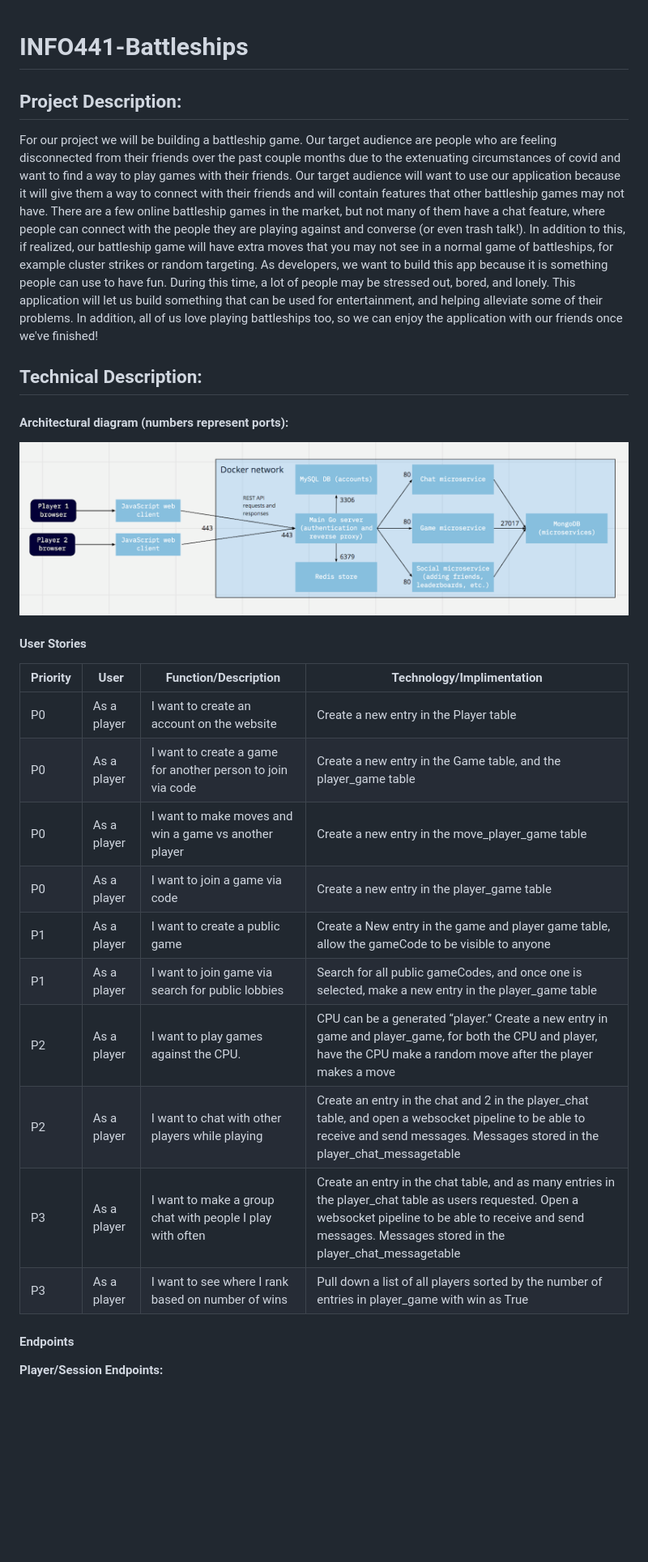
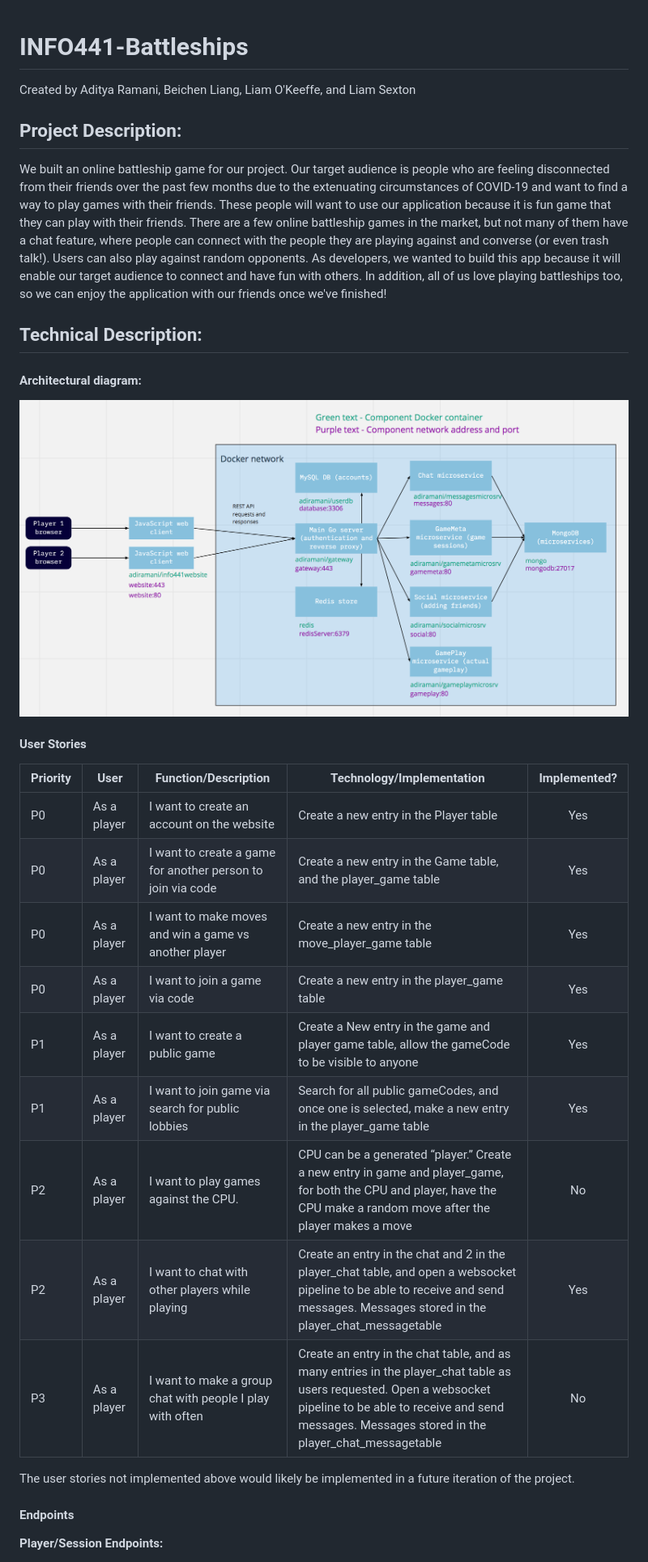
Before and after one commit to adiramani/INFO441-Battleships, a Markdown page: README.md, the part around the change printed below. Shown: that part at 81% size. Drawn GitHub-style; pictures changed too: readme_images/architectural diagram.png (deleted), readme_images/architectural_diagram.png (added); blank space fills up the shorter version.

```diff
--- a/README.md
+++ b/README.md
@@ -1,30 +1,32 @@
 # INFO441-Battleships
+
+Created by Aditya Ramani, Beichen Liang, Liam O'Keeffe, and Liam Sexton
 
 ## Project Description:
 
-For our project we will be building a battleship game. Our target audience are people who are feeling disconnected from their friends over the past couple months due to the extenuating circumstances of covid and want to find a way to play games with their friends. Our target audience will want to use our application because it will give them a way to connect with their friends and will contain features that other battleship games may not have. There are a few online battleship games in the market, but not many of them have a chat feature, where people can connect with the people they are playing against and converse (or even trash talk!). In addition to this, if realized, our battleship game will have extra moves that you may not see in a normal game of battleships, for example cluster strikes or random targeting. As developers, we want to build this app because it is something people can use to have fun. During this time, a lot of people may be stressed out, bored, and lonely. This application will let us build something that can be used for entertainment, and helping alleviate some of their problems. In addition, all of us love playing battleships too, so we can enjoy the application with our friends once we've finished!
+We built an online battleship game for our project. Our target audience is people who are feeling disconnected from their friends over the past few months due to the extenuating circumstances of COVID-19 and want to find a way to play games with their friends. These people will want to use our application because it is fun game that they can play with their friends. There are a few online battleship games in the market, but not many of them have a chat feature, where people can connect with the people they are playing against and converse (or even trash talk!). Users can also play against random opponents. As developers, we wanted to build this app because it will enable our target audience to connect and have fun with others. In addition, all of us love playing battleships too, so we can enjoy the application with our friends once we've finished!
 
 ## Technical Description:
 
-#### Architectural diagram (numbers represent ports):
+#### Architectural diagram:
 
-![Architectural Diagram](/readme_images/architectural%20diagram.png)
+![Architectural Diagram](readme_images/architectural_diagram.png)
 
 #### User Stories
 
-Priority|User|Function/Description|Technology/Implimentation
---------|----|--------------------|-------------------------
-P0|As a player|I want to create an account on the website|Create a new entry in the Player table
-P0|As a player|I want to create a game for another person to join via code|Create a new entry in the Game table, and the player_game table
-P0|As a player|I want to make moves and win a game vs another player|Create a new entry in the move_player_game table
-P0|As a player|I want to join a game via code|Create a new entry in the player_game table
-P1|As a player|I want to create a public game|Create a New entry in the game and player game table, allow the gameCode to be visible to anyone
-P1|As a player|I want to join game via search for public lobbies|Search for all public gameCodes, and once one is selected, make a new entry in the player_game table
-P2|As a player|I want to play games against the CPU. |CPU can be a generated “player.” Create a new entry in game and player_game, for both the CPU and player, have the CPU make a random move after the player makes a move
-P2|As a player|I want to chat with other players while playing|Create an entry in the chat and 2 in the player_chat table, and open a websocket pipeline to be able to receive and send messages. Messages stored in the player_chat_messagetable
-P3|As a player|I want to make a group chat with people I play with often|Create an entry in the chat table, and as many entries in the player_chat table as users requested. Open a websocket pipeline to be able to receive and send messages. Messages stored in the player_chat_messagetable
-P3|As a player|I want to see where I rank based on number of wins|Pull down a list of all players sorted by the number of entries in player_game with win as True
+Priority|User|Function/Description|Technology/Implementation|Implemented?
+--------|----|--------------------|-------------------------|:------:
+P0|As a player|I want to create an account on the website|Create a new entry in the Player table|Yes
+P0|As a player|I want to create a game for another person to join via code|Create a new entry in the Game table, and the player_game table|Yes
+P0|As a player|I want to make moves and win a game vs another player|Create a new entry in the move_player_game table|Yes
+P0|As a player|I want to join a game via code|Create a new entry in the player_game table|Yes
+P1|As a player|I want to create a public game|Create a New entry in the game and player game table, allow the gameCode to be visible to anyone|Yes
+P1|As a player|I want to join game via search for public lobbies|Search for all public gameCodes, and once one is selected, make a new entry in the player_game table|Yes
+P2|As a player|I want to play games against the CPU. |CPU can be a generated “player.” Create a new entry in game and player_game, for both the CPU and player, have the CPU make a random move after the player makes a move|No
+P2|As a player|I want to chat with other players while playing|Create an entry in the chat and 2 in the player_chat table, and open a websocket pipeline to be able to receive and send messages. Messages stored in the player_chat_messagetable|Yes
+P3|As a player|I want to make a group chat with people I play with often|Create an entry in the chat table, and as many entries in the player_chat table as users requested. Open a websocket pipeline to be able to receive and send messages. Messages stored in the player_chat_messagetable|No
 
+The user stories not implemented above would likely be implemented in a future iteration of the project.
 
 #### Endpoints
 
```
Also changed, not shown: other parts of README.md (+1 -1 lines).
